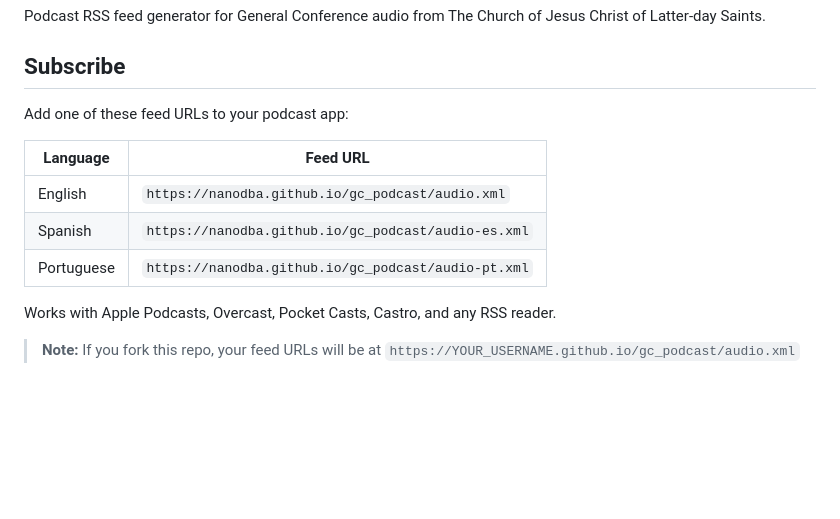
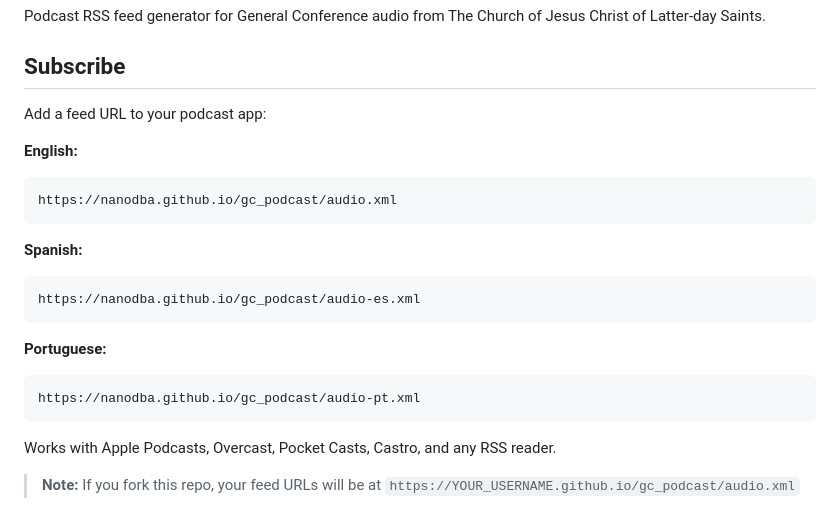
Before and after one commit to nanoDBA/gc_podcast, a Markdown page: README.md, the part around the change. Drawn GitHub-style; blank space fills up the shorter version.

Commit message:
Use code blocks for feed URLs (GitHub copy buttons)
Co-Authored-By: Claude Opus 4.5 <noreply@anthropic.com>

````diff
--- a/README.md
+++ b/README.md
@@ -4,13 +4,22 @@ Podcast RSS feed generator for General Conference audio from The Church of Jesus
 
 ## Subscribe
 
-Add one of these feed URLs to your podcast app:
+Add a feed URL to your podcast app:
 
-| Language | Feed URL |
-|----------|----------|
-| English | `https://nanodba.github.io/gc_podcast/audio.xml` |
-| Spanish | `https://nanodba.github.io/gc_podcast/audio-es.xml` |
-| Portuguese | `https://nanodba.github.io/gc_podcast/audio-pt.xml` |
+**English:**
+```
+https://nanodba.github.io/gc_podcast/audio.xml
+```
+
+**Spanish:**
+```
+https://nanodba.github.io/gc_podcast/audio-es.xml
+```
+
+**Portuguese:**
+```
+https://nanodba.github.io/gc_podcast/audio-pt.xml
+```
 
 Works with Apple Podcasts, Overcast, Pocket Casts, Castro, and any RSS reader.
 
````
